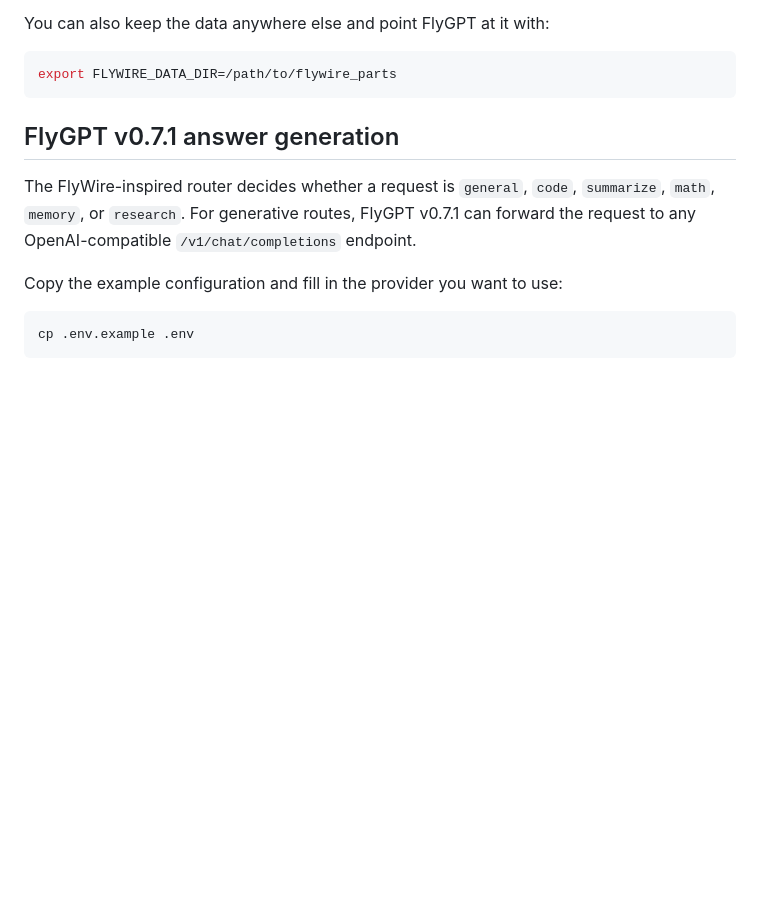
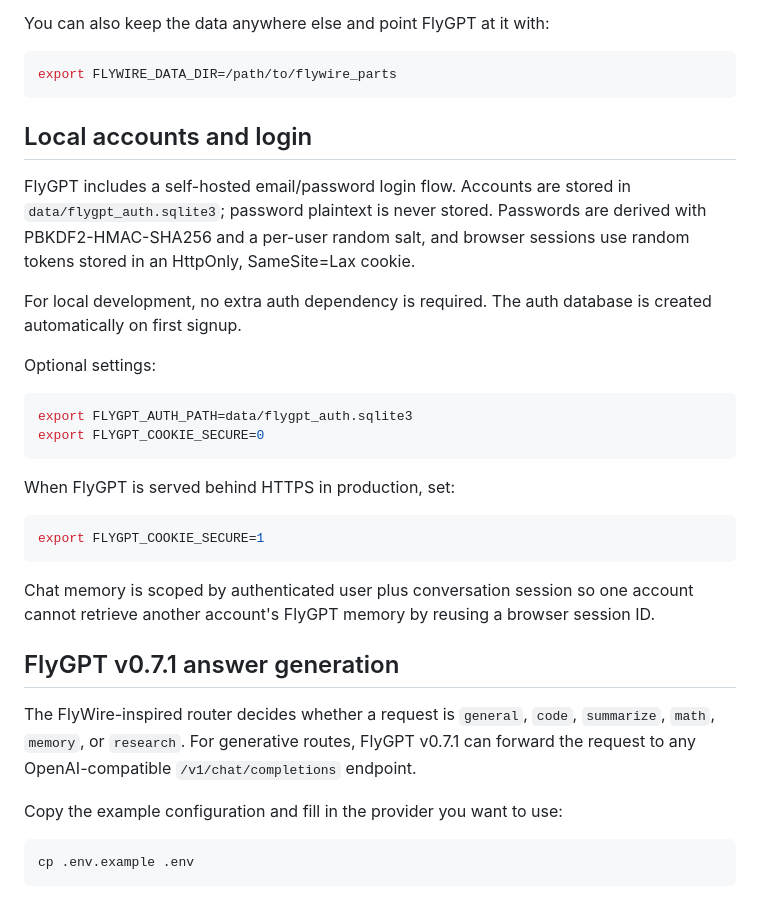
Before and after one commit to codingguy1026/FlyGPT, a Markdown page: README.md, the part around the change. Rendered like a GitHub page; blank space fills up the shorter version.

Commit message:
docs: document FlyGPT login system

````diff
--- a/README.md
+++ b/README.md
@@ -53,6 +53,34 @@ You can also keep the data anywhere else and point FlyGPT at it with:
 ```bash
 export FLYWIRE_DATA_DIR=/path/to/flywire_parts
 ```
+
+
+## Local accounts and login
+
+FlyGPT includes a self-hosted email/password login flow. Accounts are stored in
+`data/flygpt_auth.sqlite3`; password plaintext is never stored. Passwords are
+derived with PBKDF2-HMAC-SHA256 and a per-user random salt, and browser sessions
+use random tokens stored in an HttpOnly, SameSite=Lax cookie.
+
+For local development, no extra auth dependency is required. The auth database is
+created automatically on first signup.
+
+Optional settings:
+
+```bash
+export FLYGPT_AUTH_PATH=data/flygpt_auth.sqlite3
+export FLYGPT_COOKIE_SECURE=0
+```
+
+When FlyGPT is served behind HTTPS in production, set:
+
+```bash
+export FLYGPT_COOKIE_SECURE=1
+```
+
+Chat memory is scoped by authenticated user plus conversation session so one
+account cannot retrieve another account's FlyGPT memory by reusing a browser
+session ID.
 
 ## FlyGPT v0.7.1 answer generation
 
````
